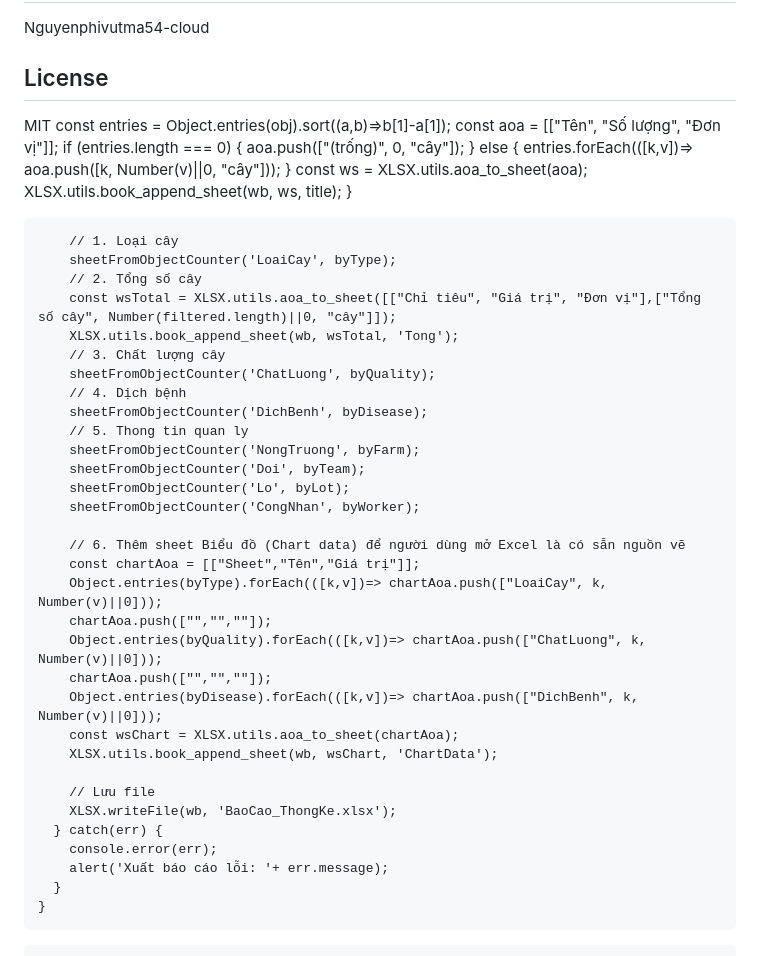
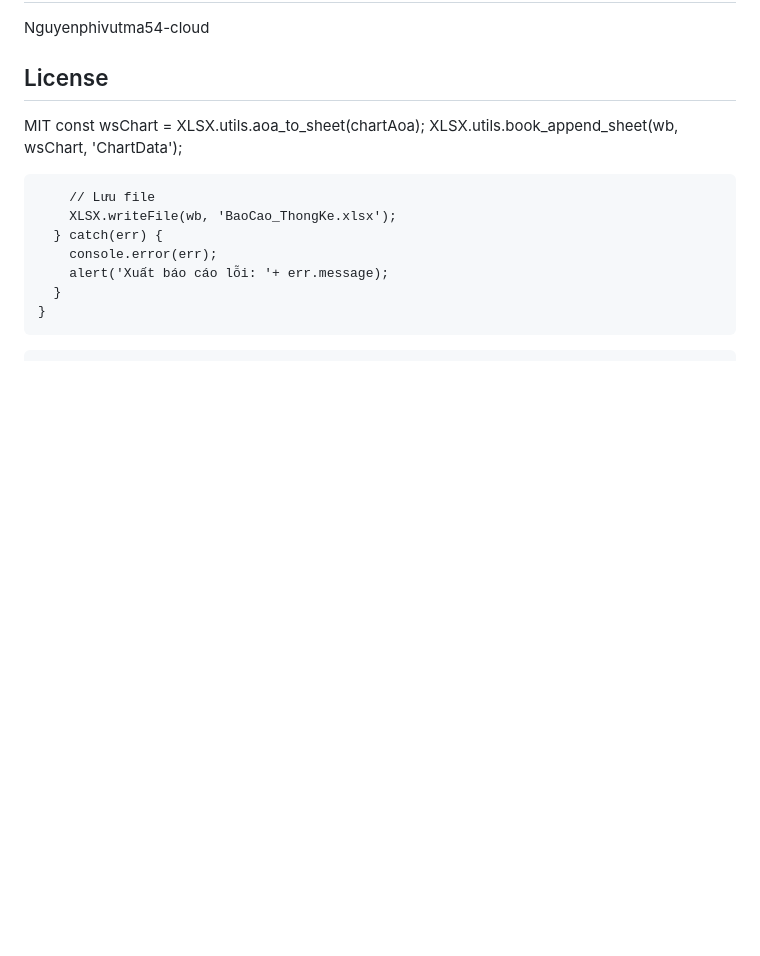
Before and after one commit to nguyenphivutma54-cloud/sxtt.iapuch, a Markdown page: README.md, the part around the change. Drawn GitHub-style; blank space fills up the shorter version.

Commit message:
Làm sạch README.md, loại bỏ mã dư thừa, giữ nội dung mô tả dự án

```diff
--- a/README.md
+++ b/README.md
@@ -25,39 +25,6 @@ Nguyenphivutma54-cloud
 
 ## License
 MIT
-          const entries = Object.entries(obj).sort((a,b)=>b[1]-a[1]);
-          const aoa = [["Tên", "Số lượng", "Đơn vị"]];
-          if (entries.length === 0) {
-            aoa.push(["(trống)", 0, "cây"]);
-          } else {
-            entries.forEach(([k,v])=> aoa.push([k, Number(v)||0, "cây"]));
-          }
-          const ws = XLSX.utils.aoa_to_sheet(aoa);
-          XLSX.utils.book_append_sheet(wb, ws, title);
-        }
-
-        // 1. Loại cây
-        sheetFromObjectCounter('LoaiCay', byType);
-        // 2. Tổng số cây
-        const wsTotal = XLSX.utils.aoa_to_sheet([["Chỉ tiêu", "Giá trị", "Đơn vị"],["Tổng số cây", Number(filtered.length)||0, "cây"]]);
-        XLSX.utils.book_append_sheet(wb, wsTotal, 'Tong');
-        // 3. Chất lượng cây
-        sheetFromObjectCounter('ChatLuong', byQuality);
-        // 4. Dịch bệnh
-        sheetFromObjectCounter('DichBenh', byDisease);
-        // 5. Thong tin quan ly
-        sheetFromObjectCounter('NongTruong', byFarm);
-        sheetFromObjectCounter('Doi', byTeam);
-        sheetFromObjectCounter('Lo', byLot);
-        sheetFromObjectCounter('CongNhan', byWorker);
-
-        // 6. Thêm sheet Biểu đồ (Chart data) để người dùng mở Excel là có sẵn nguồn vẽ
-        const chartAoa = [["Sheet","Tên","Giá trị"]];
-        Object.entries(byType).forEach(([k,v])=> chartAoa.push(["LoaiCay", k, Number(v)||0]));
-        chartAoa.push(["","",""]);
-        Object.entries(byQuality).forEach(([k,v])=> chartAoa.push(["ChatLuong", k, Number(v)||0]));
-        chartAoa.push(["","",""]);
-        Object.entries(byDisease).forEach(([k,v])=> chartAoa.push(["DichBenh", k, Number(v)||0]));
         const wsChart = XLSX.utils.aoa_to_sheet(chartAoa);
         XLSX.utils.book_append_sheet(wb, wsChart, 'ChartData');
 
```
